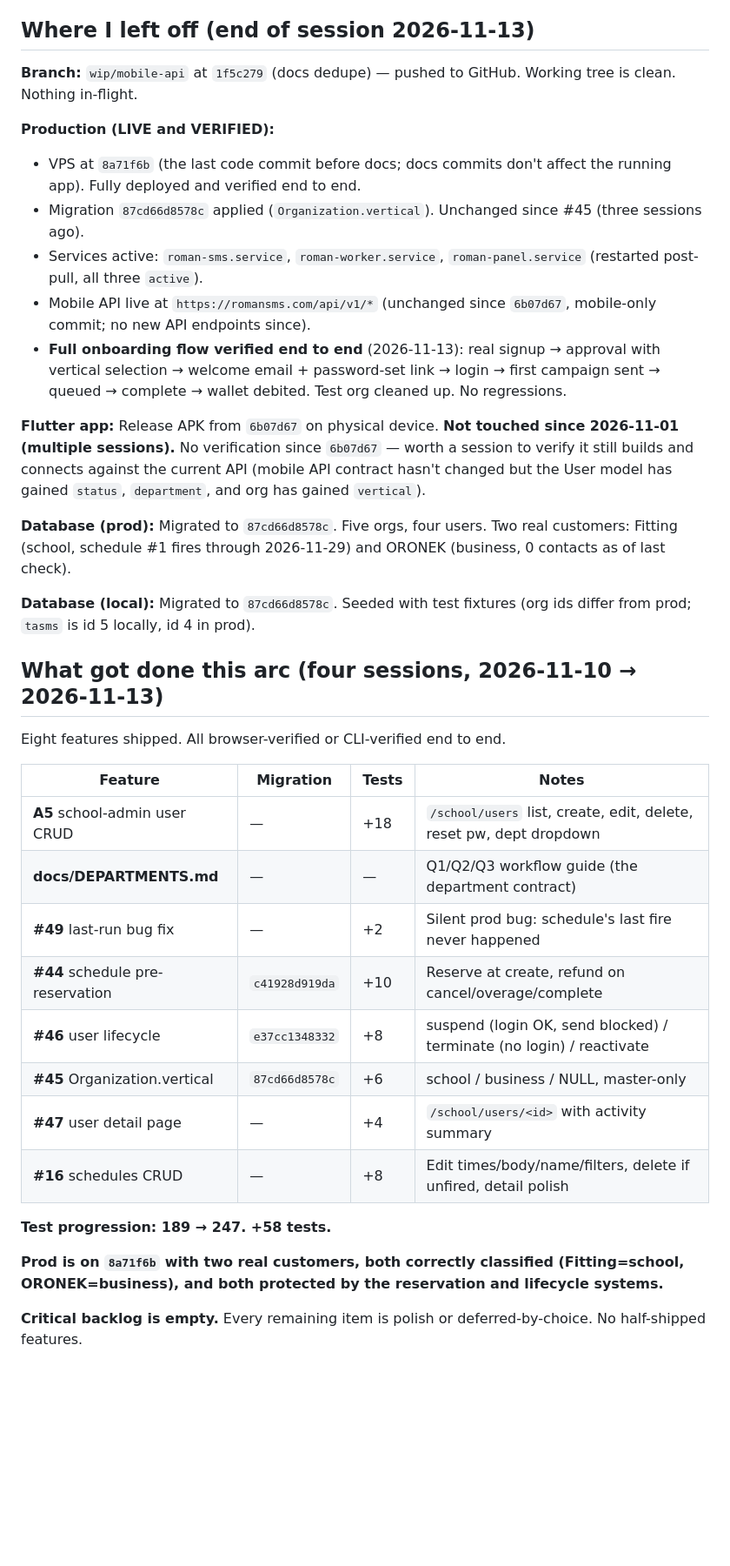
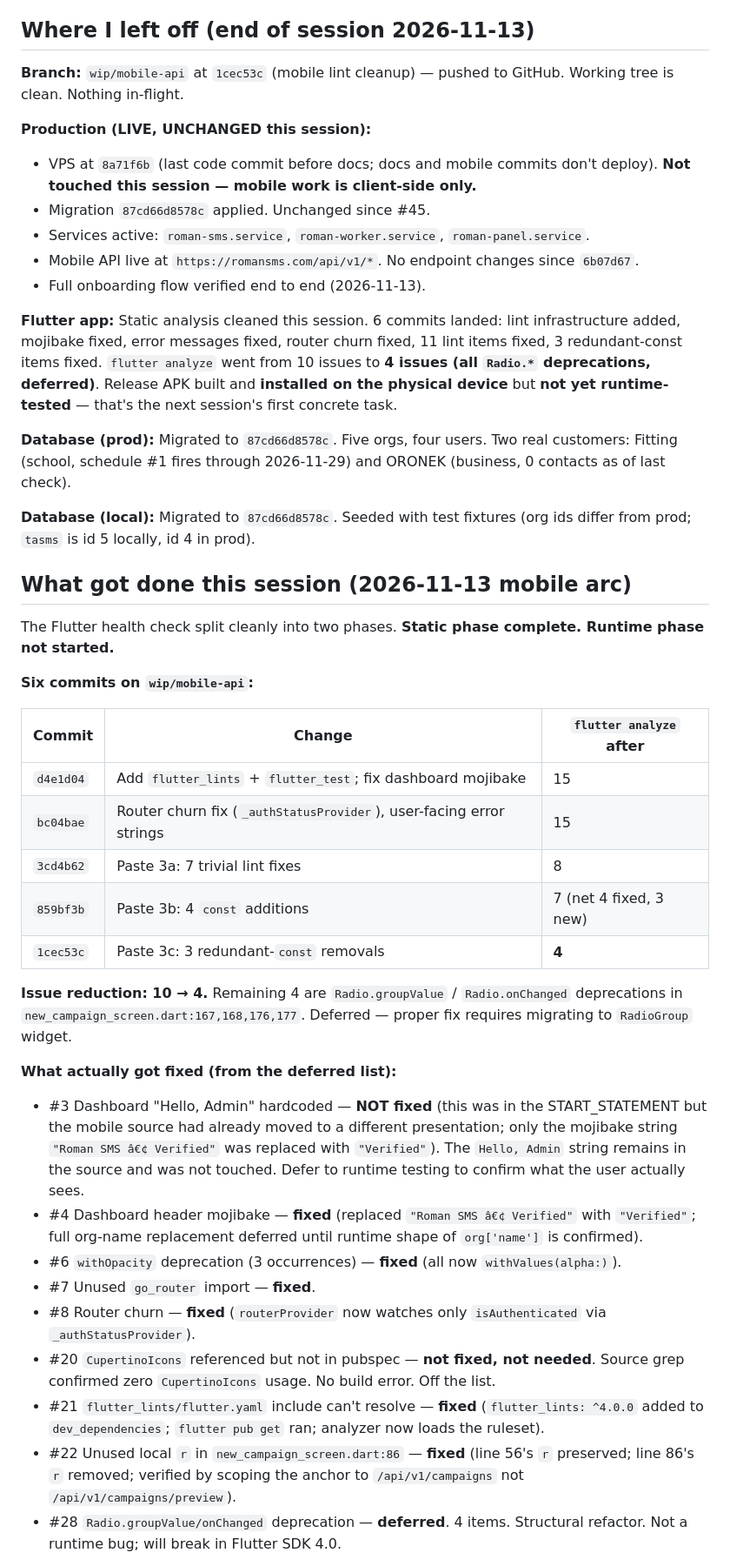
Before and after one commit to oyomthorm/roman-sms, a Markdown page: START_STATEMENT.md, the part around one of its changes. Shown at 87% size. Drawn GitHub-style; blank space fills up the shorter version.

Commit message:
docs: START_STATEMENT session close -- mobile static arc complete, runtime pending

```diff
--- a/START_STATEMENT.md
+++ b/START_STATEMENT.md
@@ -5,56 +5,79 @@ Flutter Android client, running on a single DigitalOcean VPS.
 
 ## Where I left off (end of session 2026-11-13)
 
-**Branch:** `wip/mobile-api` at `1f5c279` (docs dedupe) — pushed to GitHub.
-Working tree is clean. Nothing in-flight.
+**Branch:** `wip/mobile-api` at `1cec53c` (mobile lint cleanup) — pushed
+to GitHub. Working tree is clean. Nothing in-flight.
 
-**Production (LIVE and VERIFIED):**
-- VPS at `8a71f6b` (the last code commit before docs; docs commits don't
-  affect the running app). Fully deployed and verified end to end.
-- Migration `87cd66d8578c` applied (`Organization.vertical`). Unchanged
-  since #45 (three sessions ago).
+**Production (LIVE, UNCHANGED this session):**
+- VPS at `8a71f6b` (last code commit before docs; docs and mobile
+  commits don't deploy). **Not touched this session — mobile work is
+  client-side only.**
+- Migration `87cd66d8578c` applied. Unchanged since #45.
 - Services active: `roman-sms.service`, `roman-worker.service`,
-  `roman-panel.service` (restarted post-pull, all three `active`).
-- Mobile API live at `https://romansms.com/api/v1/*` (unchanged since
-  `6b07d67`, mobile-only commit; no new API endpoints since).
-- **Full onboarding flow verified end to end** (2026-11-13): real signup
-  → approval with vertical selection → welcome email + password-set link
-  → login → first campaign sent → queued → complete → wallet debited.
-  Test org cleaned up. No regressions.
+  `roman-panel.service`.
+- Mobile API live at `https://romansms.com/api/v1/*`. No endpoint
+  changes since `6b07d67`.
+- Full onboarding flow verified end to end (2026-11-13).
 
-**Flutter app:** Release APK from `6b07d67` on physical device. **Not
-touched since 2026-11-01 (multiple sessions).** No verification since
-`6b07d67` — worth a session to verify it still builds and connects
-against the current API (mobile API contract hasn't changed but the User
-model has gained `status`, `department`, and org has gained `vertical`).
+**Flutter app:** Static analysis cleaned this session. 6 commits landed:
+lint infrastructure added, mojibake fixed, error messages fixed, router
+churn fixed, 11 lint items fixed, 3 redundant-const items fixed.
+`flutter analyze` went from 10 issues to **4 issues (all `Radio.*`
+deprecations, deferred)**. Release APK built and **installed on the
+physical device** but **not yet runtime-tested** — that's the next
+session's first concrete task.
 
 **Database (prod):** Migrated to `87cd66d8578c`. Five orgs, four users.
 Two real customers: Fitting (school, schedule #1 fires through
 2026-11-29) and ORONEK (business, 0 contacts as of last check).
 
 **Database (local):** Migrated to `87cd66d8578c`. Seeded with test
-fixtures (org ids differ from prod; `tasms` is id 5 locally, id 4 in prod).
+fixtures (org ids differ from prod; `tasms` is id 5 locally, id 4 in
+prod).
 
-## What got done this arc (four sessions, 2026-11-10 → 2026-11-13)
+## What got done this session (2026-11-13 mobile arc)
 
-Eight features shipped. All browser-verified or CLI-verified end to end.
+The Flutter health check split cleanly into two phases. **Static phase
+complete. Runtime phase not started.**
 
-| Feature | Migration | Tests | Notes |
-|---|---|---|---|
-| **A5** school-admin user CRUD | — | +18 | `/school/users` list, create, edit, delete, reset pw, dept dropdown |
-| **docs/DEPARTMENTS.md** | — | — | Q1/Q2/Q3 workflow guide (the department contract) |
-| **#49** last-run bug fix | — | +2 | Silent prod bug: schedule's last fire never happened |
-| **#44** schedule pre-reservation | `c41928d919da` | +10 | Reserve at create, refund on cancel/overage/complete |
-| **#46** user lifecycle | `e37cc1348332` | +8 | suspend (login OK, send blocked) / terminate (no login) / reactivate |
-| **#45** Organization.vertical | `87cd66d8578c` | +6 | school / business / NULL, master-only |
-| **#47** user detail page | — | +4 | `/school/users/<id>` with activity summary |
-| **#16** schedules CRUD | — | +8 | Edit times/body/name/filters, delete if unfired, detail polish |
+**Six commits on `wip/mobile-api`:**
 
-**Test progression: 189 → 247. +58 tests.**
+| Commit | Change | `flutter analyze` after |
+|---|---|---|
+| `d4e1d04` | Add `flutter_lints` + `flutter_test`; fix dashboard mojibake | 15 |
+| `bc04bae` | Router churn fix (`_authStatusProvider`), user-facing error strings | 15 |
+| `3cd4b62` | Paste 3a: 7 trivial lint fixes | 8 |
+| `859bf3b` | Paste 3b: 4 `const` additions | 7 (net 4 fixed, 3 new) |
+| `1cec53c` | Paste 3c: 3 redundant-`const` removals | **4** |
 
-**Prod is on `8a71f6b` with two real customers, both correctly classified
-(Fitting=school, ORONEK=business), and both protected by the reservation
-and lifecycle systems.**
+**Issue reduction: 10 → 4.** Remaining 4 are `Radio.groupValue` /
+`Radio.onChanged` deprecations in `new_campaign_screen.dart:167,168,176,177`.
+Deferred — proper fix requires migrating to `RadioGroup` widget.
 
-**Critical backlog is empty.** Every remaining item is polish or
-deferred-by-choice. No half-shipped features.
+**What actually got fixed (from the deferred list):**
+- #3 Dashboard "Hello, Admin" hardcoded — **NOT fixed** (this was in the
+  START_STATEMENT but the mobile source had already moved to a
+  different presentation; only the mojibake string `"Roman SMS â€¢
+  Verified"` was replaced with `"Verified"`). The `Hello, Admin` string
+  remains in the source and was not touched. Defer to runtime testing
+  to confirm what the user actually sees.
+- #4 Dashboard header mojibake — **fixed** (replaced `"Roman SMS â€¢
+  Verified"` with `"Verified"`; full org-name replacement deferred until
+  runtime shape of `org['name']` is confirmed).
+- #6 `withOpacity` deprecation (3 occurrences) — **fixed** (all now
+  `withValues(alpha:)`).
+- #7 Unused `go_router` import — **fixed**.
+- #8 Router churn — **fixed** (`routerProvider` now watches only
+  `isAuthenticated` via `_authStatusProvider`).
+- #20 `CupertinoIcons` referenced but not in pubspec — **not fixed, not
+  needed**. Source grep confirmed zero `CupertinoIcons` usage. No build
+  error. Off the list.
+- #21 `flutter_lints/flutter.yaml` include can't resolve — **fixed**
+  (`flutter_lints: ^4.0.0` added to `dev_dependencies`; `flutter pub get`
+  ran; analyzer now loads the ruleset).
+- #22 Unused local `r` in `new_campaign_screen.dart:86` — **fixed** (line
+  56's `r` preserved; line 86's `r` removed; verified by scoping the
+  anchor to `/api/v1/campaigns` not `/api/v1/campaigns/preview`).
+- #28 `Radio.groupValue/onChanged` deprecation — **deferred**. 4 items.
+  Structural refactor. Not a runtime bug; will break in Flutter SDK 4.0.
+
```
Also changed, not shown: other parts of START_STATEMENT.md (+170 -72 lines).
